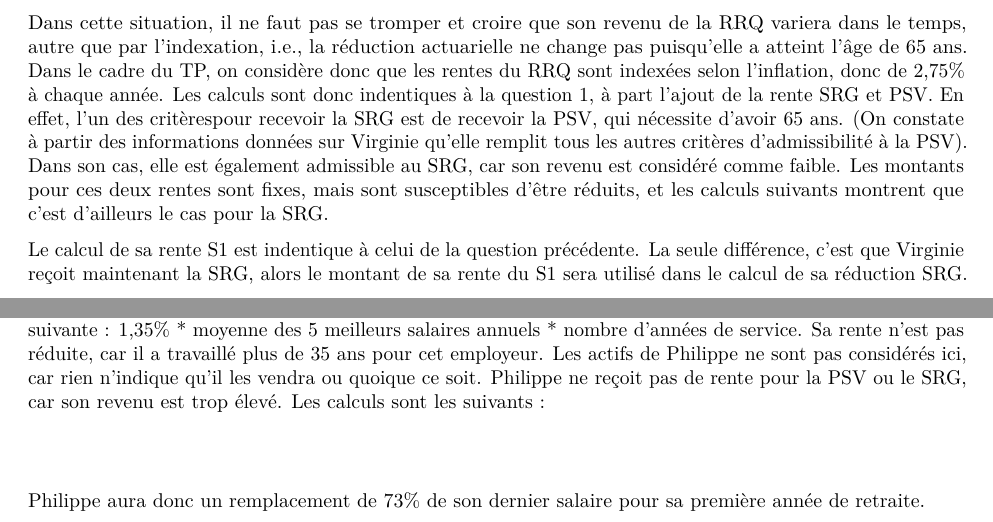
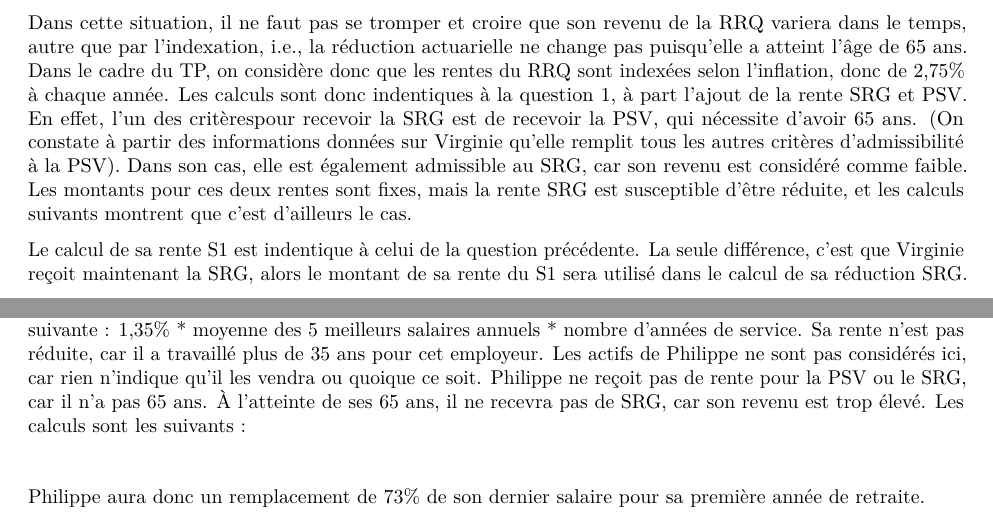
Before and after one commit to Thomas-17/ATCR-TP2, an R Markdown document (TP-ATCR-04.rmd): two parts of pages 2 and 4 of 4, joined at a grey line, cut so that both start at the same text. Rendered offline with R 4.5, knitr and Pandoc, then LaTeX, with nearby package versions.

Commit message:
modification de certaines phrases

```diff
--- a/TP-ATCR-04.rmd
+++ b/TP-ATCR-04.rmd
@@ -70,7 +70,7 @@ Le remplacement de salaire de Virginie sera donc de 17% par rapport à sa derni
 \vspace {40pt}
 
 ## Question 2 :
-Dans cette situation, il ne faut pas se tromper et croire que son revenu de la RRQ variera dans le temps, autre que par l’indexation, i.e., la réduction actuarielle ne change pas puisqu’elle a atteint l’âge de 65 ans. Dans le cadre du TP, on considère donc que les rentes du RRQ sont indexées selon l’inflation, donc de 2,75% à chaque année. Les calculs sont donc indentiques à la question 1, à part l'ajout de la rente SRG et PSV. En effet, l'un des critèrespour recevoir la SRG est de recevoir la PSV, qui nécessite d'avoir 65 ans. (On constate à partir des informations données sur Virginie qu'elle remplit tous les autres critères d'admissibilité à la PSV). Dans son cas, elle est également admissible au SRG, car son revenu est considéré comme faible. Les montants pour ces deux rentes sont fixes, mais sont susceptibles d'être réduits, et les calculs suivants montrent que c'est d'ailleurs le cas pour la SRG.
+Dans cette situation, il ne faut pas se tromper et croire que son revenu de la RRQ variera dans le temps, autre que par l’indexation, i.e., la réduction actuarielle ne change pas puisqu’elle a atteint l’âge de 65 ans. Dans le cadre du TP, on considère donc que les rentes du RRQ sont indexées selon l’inflation, donc de 2,75% à chaque année. Les calculs sont donc indentiques à la question 1, à part l'ajout de la rente SRG et PSV. En effet, l'un des critèrespour recevoir la SRG est de recevoir la PSV, qui nécessite d'avoir 65 ans. (On constate à partir des informations données sur Virginie qu'elle remplit tous les autres critères d'admissibilité à la PSV). Dans son cas, elle est également admissible au SRG, car son revenu est considéré comme faible. Les montants pour ces deux rentes sont fixes, mais la rente SRG est susceptible d'être réduite, et les calculs suivants montrent que c'est d'ailleurs le cas.
 
 Le calcul de sa rente S1 est indentique à celui de la question précédente. La seule différence, c'est que Virginie reçoit maintenant la SRG, alors le montant de sa rente du S1 sera utilisé dans le calcul de sa réduction SRG.
 $$
@@ -111,7 +111,7 @@ Dans ce cas, Virginie verrait sa rente remplacer 55% de son revenu.
 Dans le cas de notre ami Philippe, il y a plusieurs facteurs à considérer. Les principes de calculs de base pour la RRB et le Régime S1 sont les mêmes que pour Virginie, donc à des fins de simplicité, ils ne seront pas réexprimés. D'abord, Philippe n'a jamais reçu de rentes d'invalidité ou d'autres types semblables, donc les seuls salaires retirés de sa période cotisable seront les 15% des années au plus petit revenu.
 Par la suite, on doit considérer le fait que Philippe a été marié à Eliot durant 15 ans, et dans le calcul de la rente du RRQ de quelqu'un étant marié, il y a un ajustement effectué. Malgré que le mariage homosexuel ne soit légal au Canada que depuis 2005, nous considérons que Philippe et Eliot étaient mariés selon la loi, donc que le calcul du RRQ s'applique de façon usuelle. Cet ajustement est simple, on prend les gains admissibles de chacun des conjoints pour l'année X, et on considère que chacun a cotisé la moyenne des deux. À noter que cet ajustement est fait automatiquement dans le cas d'un mariage, sauf avis contraire de l'un des deux mariés. *OU LES DEUX??* Cet ajustement est effectif pour les années d'union uniquement. Ce sont donc les salaires ajustés selon le salaire de Eliot, puis ajusté en dollars d'aujourd'hui (calcul avec les MGA) qui seront utilisés dans le calcul de sa rente.
 Philippe subira une réduction actuarielle selon le même principe que Virginie, soit 0,55% par mois avant 65 ans, tant pour la RRB que le S1. Tel qu'indiqué, les principes de calculs sont les mêmes que ceux utilisés pour Virginie, tant pour la RRB que le S1 également. Les calculs sont indiqués plus bas.
-Dans cette situation, il ne faut pas oublier que Philippe a eu la chance d'avoir un régime complémentaire de retraite avec son emploi. Il s'agit d'un régime à prestations déterminées, qui verse une rente de la façon suivante : 1,35% * moyenne des 5 meilleurs salaires annuels * nombre d'années de service. Sa rente n'est pas réduite, car il a travaillé plus de 35 ans pour cet employeur. Les actifs de Philippe ne sont pas considérés ici, car rien n'indique qu'il les vendra ou quoique ce soit. Philippe ne reçoit pas de rente pour la PSV ou le SRG, car son revenu est trop élevé. Les calculs sont les suivants :
+Dans cette situation, il ne faut pas oublier que Philippe a eu la chance d'avoir un régime complémentaire de retraite avec son emploi. Il s'agit d'un régime à prestations déterminées, qui verse une rente de la façon suivante : 1,35% * moyenne des 5 meilleurs salaires annuels * nombre d'années de service. Sa rente n'est pas réduite, car il a travaillé plus de 35 ans pour cet employeur. Les actifs de Philippe ne sont pas considérés ici, car rien n'indique qu'il les vendra ou quoique ce soit. Philippe ne reçoit pas de rente pour la PSV ou le SRG, car il n'a pas 65 ans. À l'atteinte de ses 65 ans, il ne recevra pas de SRG, car son revenu est trop élevé. Les calculs sont les suivants :
 $$
 $$
 
```
